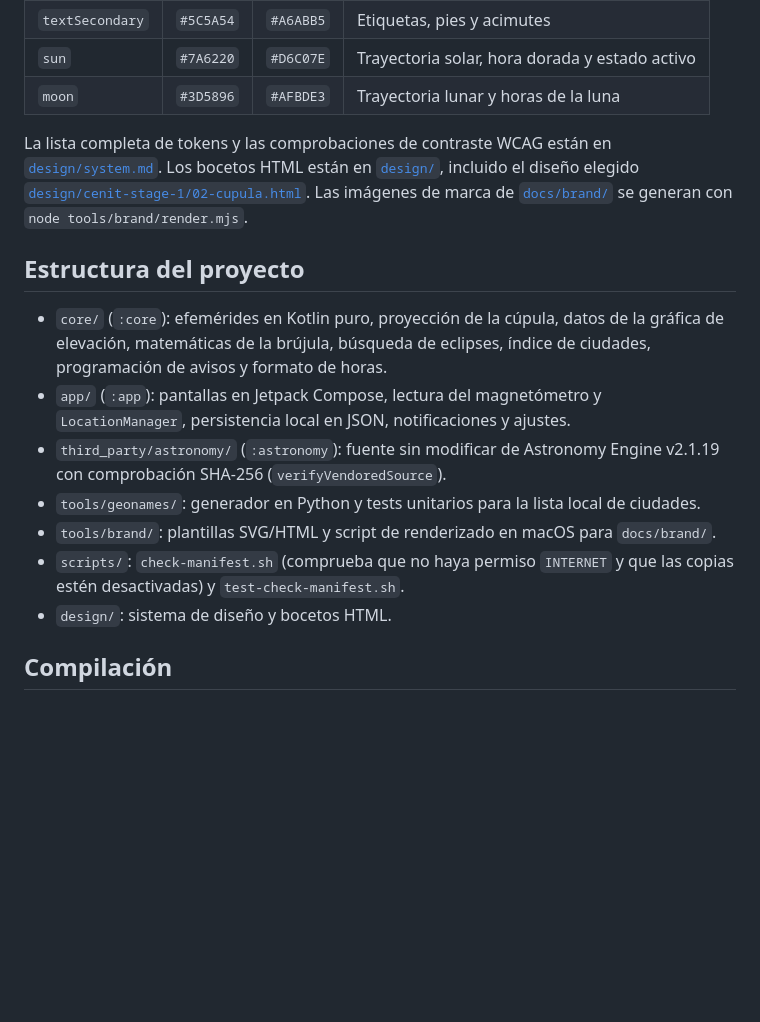
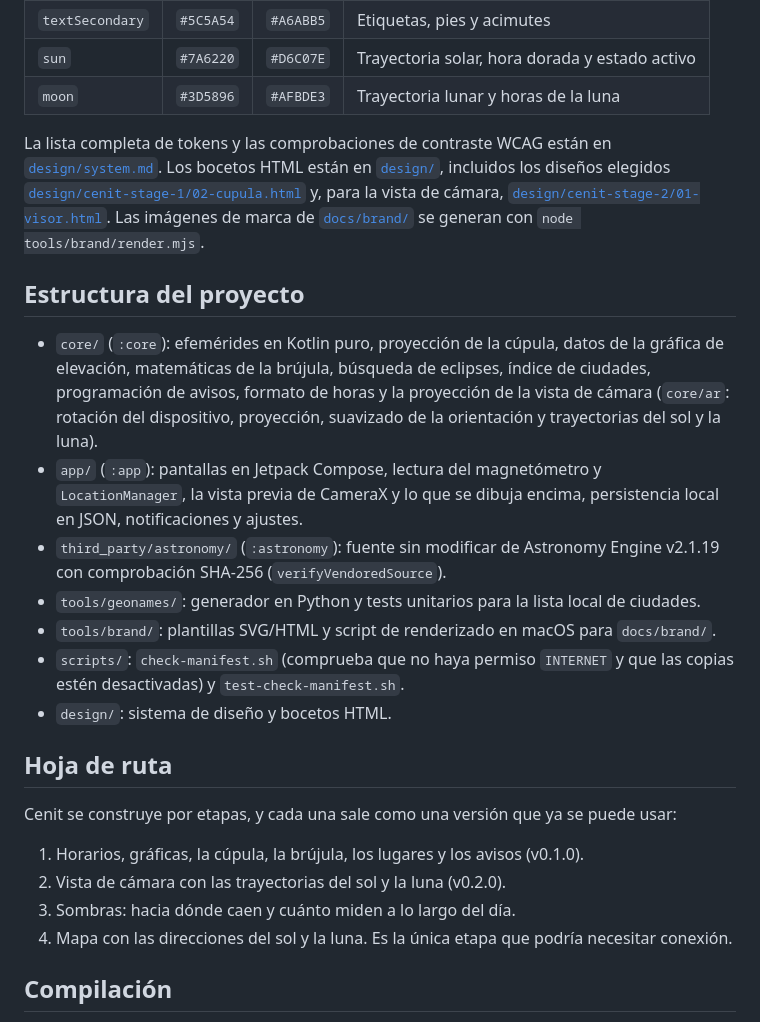
Before and after one commit to Ivan-olivera-dev/cenit, a Markdown page: README.es.md, the part around one of its changes. Rendered like a GitHub page; blank space fills up the shorter version.

```diff
--- a/README.es.md
+++ b/README.es.md
@@ -100,17 +100,26 @@ El tema claro parte del papel cálido de Scrolless y el oscuro de la tinta de Se
 | `sun` | `#7A6220` | `#D6C07E` | Trayectoria solar, hora dorada y estado activo |
 | `moon` | `#3D5896` | `#AFBDE3` | Trayectoria lunar y horas de la luna |
 
-La lista completa de tokens y las comprobaciones de contraste WCAG están en [`design/system.md`](design/system.md). Los bocetos HTML están en [`design/`](design/), incluido el diseño elegido [`design/cenit-stage-1/02-cupula.html`](design/cenit-stage-1/02-cupula.html). Las imágenes de marca de [`docs/brand/`](docs/brand/) se generan con `node tools/brand/render.mjs`.
+La lista completa de tokens y las comprobaciones de contraste WCAG están en [`design/system.md`](design/system.md). Los bocetos HTML están en [`design/`](design/), incluidos los diseños elegidos [`design/cenit-stage-1/02-cupula.html`](design/cenit-stage-1/02-cupula.html) y, para la vista de cámara, [`design/cenit-stage-2/01-visor.html`](design/cenit-stage-2/01-visor.html). Las imágenes de marca de [`docs/brand/`](docs/brand/) se generan con `node tools/brand/render.mjs`.
 
 ## Estructura del proyecto
 
-- `core/` (`:core`): efemérides en Kotlin puro, proyección de la cúpula, datos de la gráfica de elevación, matemáticas de la brújula, búsqueda de eclipses, índice de ciudades, programación de avisos y formato de horas.
-- `app/` (`:app`): pantallas en Jetpack Compose, lectura del magnetómetro y `LocationManager`, persistencia local en JSON, notificaciones y ajustes.
+- `core/` (`:core`): efemérides en Kotlin puro, proyección de la cúpula, datos de la gráfica de elevación, matemáticas de la brújula, búsqueda de eclipses, índice de ciudades, programación de avisos, formato de horas y la proyección de la vista de cámara (`core/ar`: rotación del dispositivo, proyección, suavizado de la orientación y trayectorias del sol y la luna).
+- `app/` (`:app`): pantallas en Jetpack Compose, lectura del magnetómetro y `LocationManager`, la vista previa de CameraX y lo que se dibuja encima, persistencia local en JSON, notificaciones y ajustes.
 - `third_party/astronomy/` (`:astronomy`): fuente sin modificar de Astronomy Engine v2.1.19 con comprobación SHA-256 (`verifyVendoredSource`).
 - `tools/geonames/`: generador en Python y tests unitarios para la lista local de ciudades.
 - `tools/brand/`: plantillas SVG/HTML y script de renderizado en macOS para `docs/brand/`.
 - `scripts/`: `check-manifest.sh` (comprueba que no haya permiso `INTERNET` y que las copias estén desactivadas) y `test-check-manifest.sh`.
 - `design/`: sistema de diseño y bocetos HTML.
+
+## Hoja de ruta
+
+Cenit se construye por etapas, y cada una sale como una versión que ya se puede usar:
+
+1. Horarios, gráficas, la cúpula, la brújula, los lugares y los avisos (v0.1.0).
+2. Vista de cámara con las trayectorias del sol y la luna (v0.2.0).
+3. Sombras: hacia dónde caen y cuánto miden a lo largo del día.
+4. Mapa con las direcciones del sol y la luna. Es la única etapa que podría necesitar conexión.
 
 ## Compilación
 
```
Also changed, not shown: other parts of README.es.md (+4 -4 lines), README.md (+16 -7 lines), docs/brand/cenit-showcase-es.png, docs/brand/cenit-showcase.png, docs/screenshots/en/camera-dark.png (added), docs/screenshots/es/camara-dark.png (added), 1 other file.
